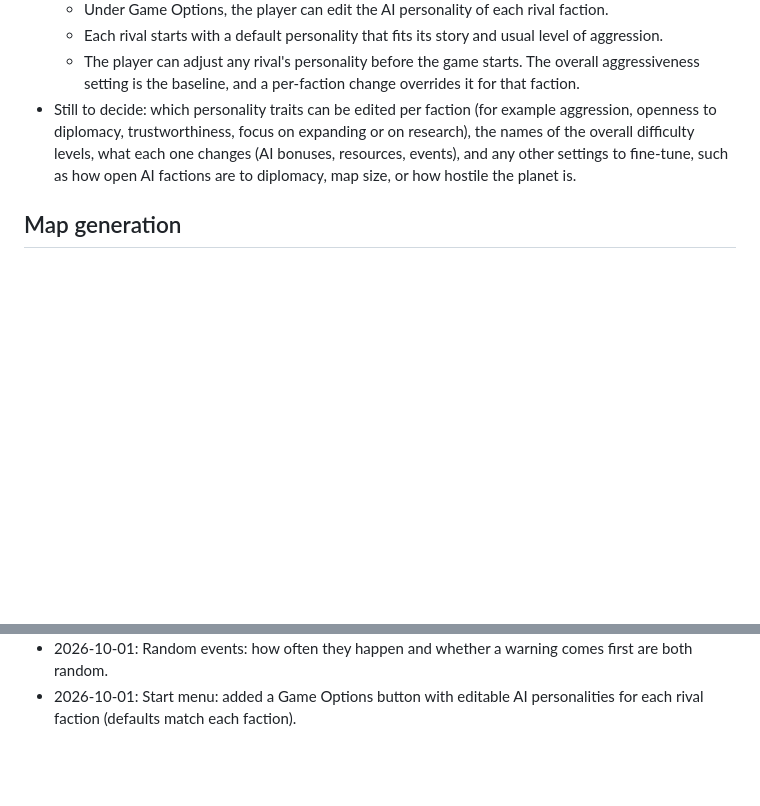
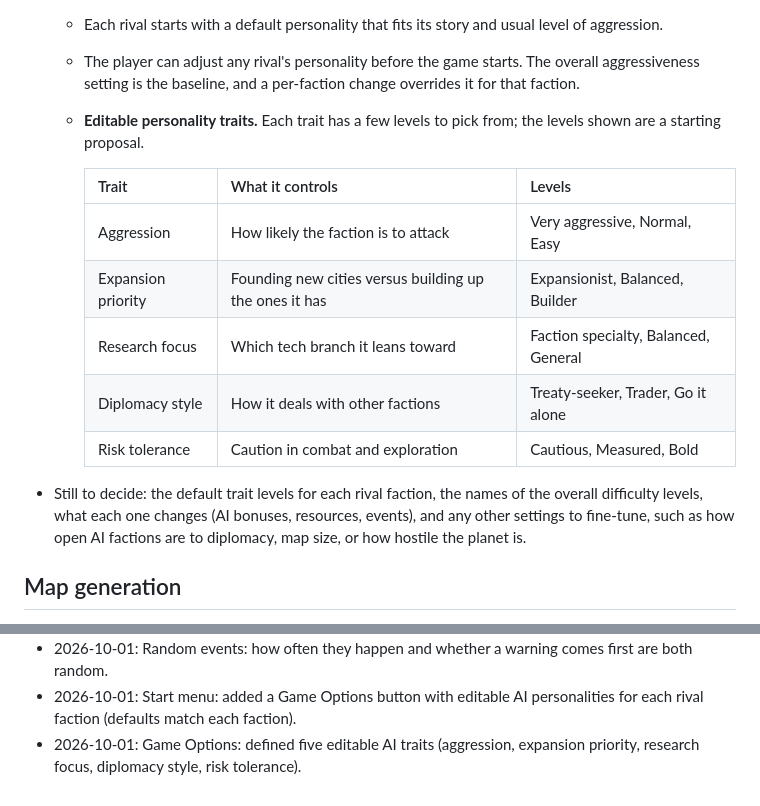
Before and after one commit to jasonvgriffin/proxima, a Markdown page: PROXIMA.md, 2 parts joined by grey strips. GitHub-like rendering; blank space fills up the shorter version.

Commit message:
PROXIMA.md: AI personality traits

```diff
--- a/PROXIMA.md
+++ b/PROXIMA.md
@@ -55,7 +55,16 @@ On the start menu, players pick an overall difficulty level and can then fine-tu
   - Under Game Options, the player can edit the AI personality of each rival faction.
   - Each rival starts with a default personality that fits its story and usual level of aggression.
   - The player can adjust any rival's personality before the game starts. The overall aggressiveness setting is the baseline, and a per-faction change overrides it for that faction.
-- Still to decide: which personality traits can be edited per faction (for example aggression, openness to diplomacy, trustworthiness, focus on expanding or on research), the names of the overall difficulty levels, what each one changes (AI bonuses, resources, events), and any other settings to fine-tune, such as how open AI factions are to diplomacy, map size, or how hostile the planet is.
+  - **Editable personality traits.** Each trait has a few levels to pick from; the levels shown are a starting proposal.
+
+    | Trait | What it controls | Levels |
+    |---|---|---|
+    | Aggression | How likely the faction is to attack | Very aggressive, Normal, Easy |
+    | Expansion priority | Founding new cities versus building up the ones it has | Expansionist, Balanced, Builder |
+    | Research focus | Which tech branch it leans toward | Faction specialty, Balanced, General |
+    | Diplomacy style | How it deals with other factions | Treaty-seeker, Trader, Go it alone |
+    | Risk tolerance | Caution in combat and exploration | Cautious, Measured, Bold |
+- Still to decide: the default trait levels for each rival faction, the names of the overall difficulty levels, what each one changes (AI bonuses, resources, events), and any other settings to fine-tune, such as how open AI factions are to diplomacy, map size, or how hostile the planet is.
 
 ## Map generation
 
@@ -360,3 +369,4 @@ The work is split by folder so several chats or agents can work at the same time
 - 2026-10-01: Added the "Random events" section and an on/off toggle for it on the start menu.
 - 2026-10-01: Random events: how often they happen and whether a warning comes first are both random.
 - 2026-10-01: Start menu: added a Game Options button with editable AI personalities for each rival faction (defaults match each faction).
+- 2026-10-01: Game Options: defined five editable AI traits (aggression, expansion priority, research focus, diplomacy style, risk tolerance).
```
